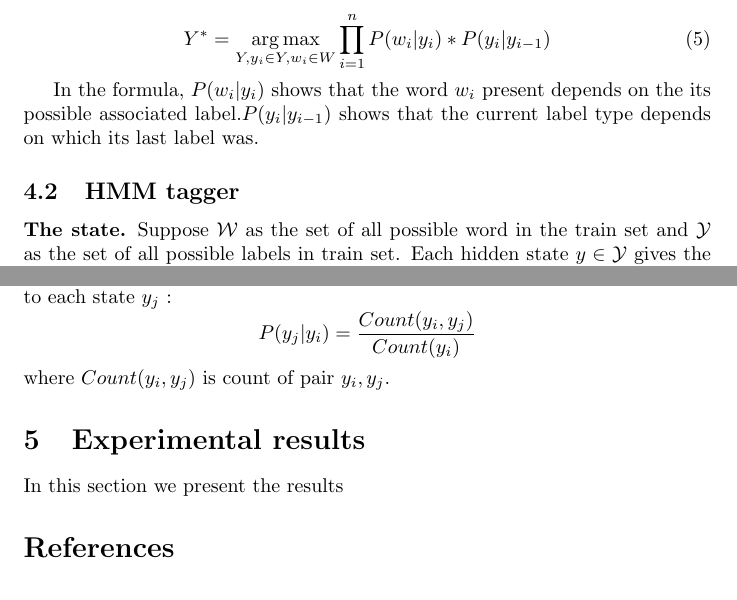
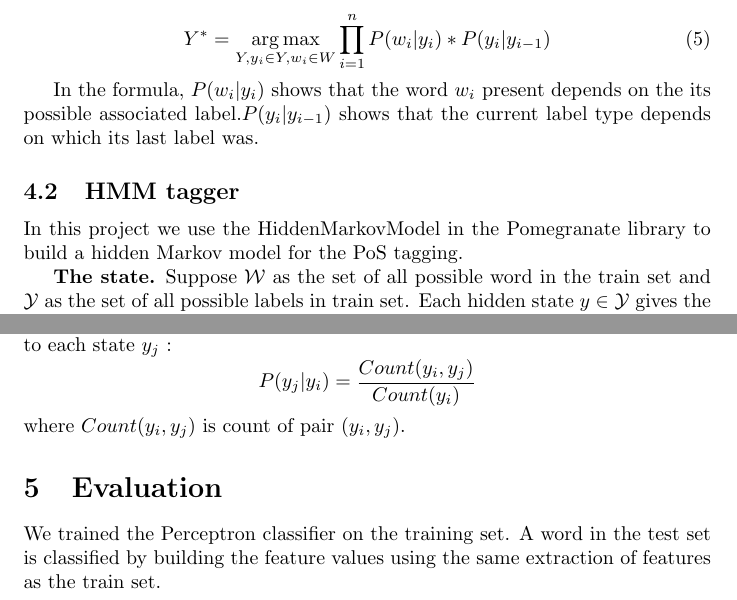
Before and after one commit to TryFire/MultiClassPerceptron, a LaTeX paper (report/ml_report.tex): two parts of page 6 of 7, joined at a grey line, cut so that both start at the same text. Compiled offline with pdfLaTeX.

Commit message:
part evaluation

```diff
--- a/report/ml_report.tex
+++ b/report/ml_report.tex
@@ -2,6 +2,7 @@
 \usepackage{amsmath,amssymb}
 \usepackage{caption}
 \usepackage{graphicx, subfig}
+\usepackage{amssymb,enumitem}
 
 \def\N{{\mathcal{N}}}
 \def\NN{{\mathbb{N}}}
@@ -190,6 +191,7 @@ Y^* = \mathop{\arg\max}_{Y, y_i \in Y, w_i \in W} \prod_{i=1}^n P(w_i|y_i)*P(y_i
 In the formula, $P(w_i|y_i)$ shows that the word $w_i$ present depends on the its possible associated label.$P(y_i|y_{i-1})$ shows that the current label type depends on which its last label was.
 
 \subsection{HMM tagger}
+In this project we use the HiddenMarkovModel in the Pomegranate library to build a hidden Markov model for the PoS tagging.
 
 \textbf{The state.} Suppose $\WW$ as the set of all possible word in the train set and $\YY$ as the set of all possible labels in train set. Each hidden state $y \in \YY$ gives the conditional probability $P(w|y)$ of observing a given word $w \in \WW$. The emission distribution for the word $w$ of the state $y$ is : $$P(w|y) = \frac{Count(y,w)}{Count(y)}$$ where $Count(y,w)$ is the number of pair of word $w$ and its label $y$, $Count(y)$ is the number of appearance of label $y$.
 
@@ -197,17 +199,12 @@ In the formula, $P(w_i|y_i)$ shows that the word $w_i$ present depends on the it
 $$P(y|end) = \frac{Count(end, y)}{Count(end)}$$ where $Count(start, y)$ is the number of the label y being the start of a sentence and $Count(start)$ is the number of sentences, similar in the case of end.
 
 \textbf{The transition between two state.}The transition probability $P(y_i|y_{i-1})$ gives a the conditional probability of transition from label $y_{i-1}$ to $y_i$. From the train set we can learn the probabilities of all transitions from all state $y_i \in \YY$ to each state $y_j$ :
-$$P(y_j|y_i) = \frac{Count(y_i, y_j)}{Count(y_i)}$$ where $Count(y_i, y_j)$ is count of pair $y_i, y_j$.
+$$P(y_j|y_i) = \frac{Count(y_i, y_j)}{Count(y_i)}$$ where $Count(y_i, y_j)$ is count of pair $(y_i, y_j)$.
 
 
 
-
-
-
-
-\section{Experimental results}
-
-In this section we present the results
+\section{Evaluation}
+We trained the Perceptron classifier on the training set. A word in the test set is classified by  building the feature values using the same extraction of features as the train set.
 
 \begin{table}[h]
 \caption{The results}
```
Also changed, not shown: report/ml_report.pdf.
